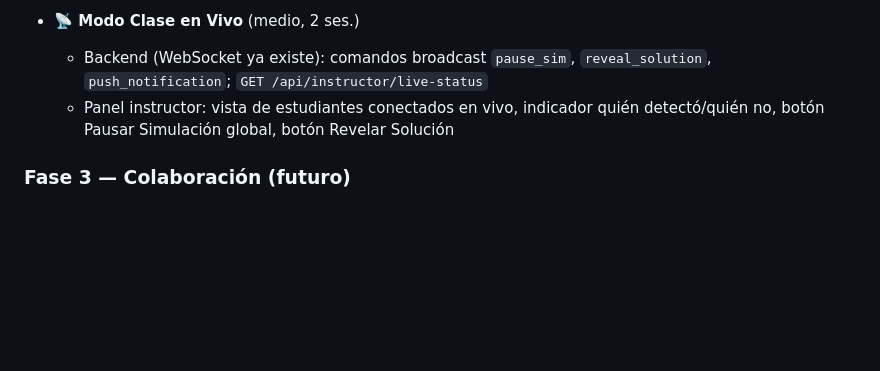
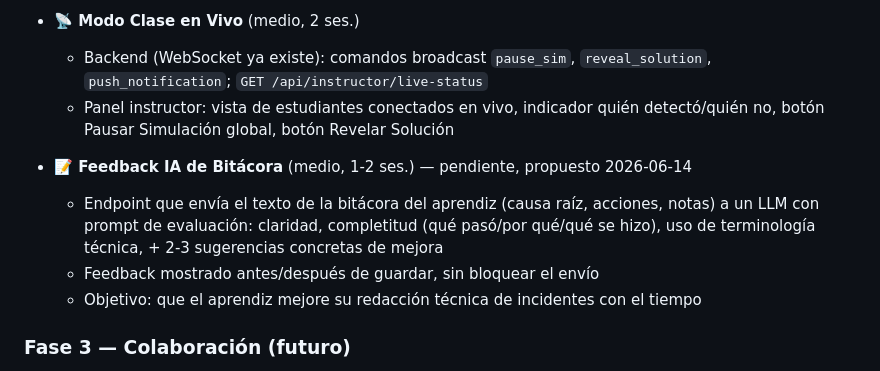
Before and after one commit to lubeto/datacenter-simulator, a Markdown page: ESTADO.md, the part around the change. Drawn GitHub-style; blank space fills up the shorter version.

Commit message:
docs: agregar pendiente Fase 2 - feedback IA de bitacora

```diff
--- a/ESTADO.md
+++ b/ESTADO.md
@@ -446,6 +446,11 @@ Fuente: conversación Cowork "ESTADO.md V2 suggestions" + `dc_simulator_v3_roadm
   - Backend (WebSocket ya existe): comandos broadcast `pause_sim`, `reveal_solution`, `push_notification`; `GET /api/instructor/live-status`
   - Panel instructor: vista de estudiantes conectados en vivo, indicador quién detectó/quién no, botón Pausar Simulación global, botón Revelar Solución
 
+- **📝 Feedback IA de Bitácora** (medio, 1-2 ses.) — pendiente, propuesto 2026-06-14
+  - Endpoint que envía el texto de la bitácora del aprendiz (causa raíz, acciones, notas) a un LLM con prompt de evaluación: claridad, completitud (qué pasó/por qué/qué se hizo), uso de terminología técnica, + 2-3 sugerencias concretas de mejora
+  - Feedback mostrado antes/después de guardar, sin bloquear el envío
+  - Objetivo: que el aprendiz mejore su redacción técnica de incidentes con el tiempo
+
 ### Fase 3 — Colaboración (futuro)
 > Trabajo en equipo como en un SOC real. La sala colaborativa es la más compleja — necesita estado compartido entre sesiones; ahí SQLite empieza a doler y conviene evaluar PostgreSQL (Render lo ofrece nativamente).
 
```
